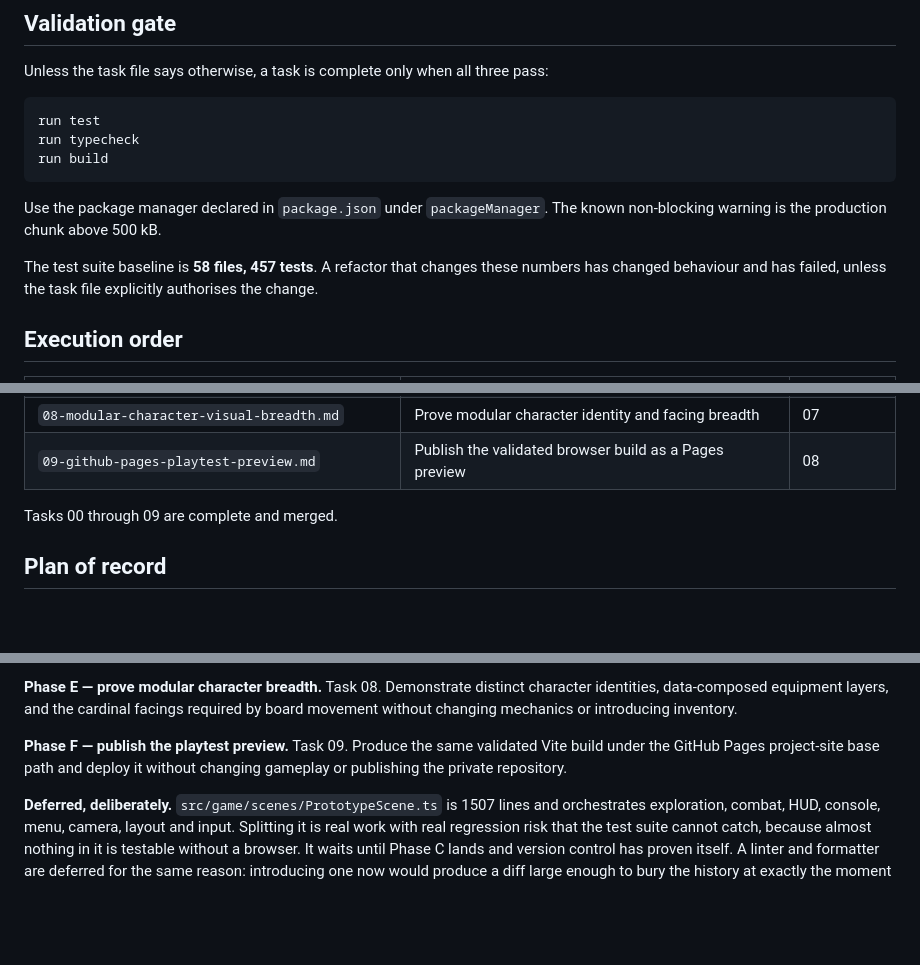
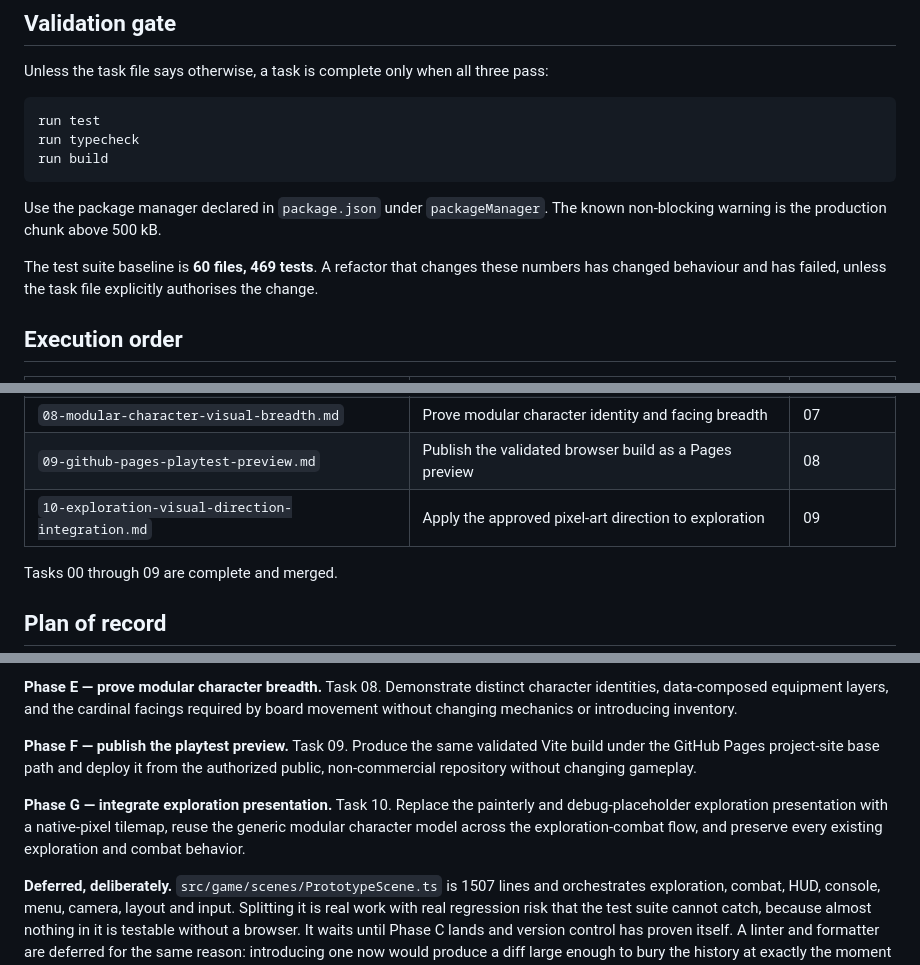
Before and after one commit to rnabais-hue/prototipo_d20_jogavel, a Markdown page: tasks/README.md, 3 parts joined by grey strips. Drawn GitHub-style; blank space fills up the shorter version.

Commit message:
Specify exploration visual direction integration

```diff
--- a/tasks/README.md
+++ b/tasks/README.md
@@ -49,7 +49,7 @@ run build
 Use the package manager declared in `package.json` under `packageManager`. The known
 non-blocking warning is the production chunk above 500 kB.
 
-The test suite baseline is **58 files, 457 tests**. A refactor that changes these numbers has
+The test suite baseline is **60 files, 469 tests**. A refactor that changes these numbers has
 changed behaviour and has failed, unless the task file explicitly authorises the change.
 
 ## Execution order
@@ -66,6 +66,7 @@ changed behaviour and has failed, unless the task file explicitly authorises the
 | `07-combat-visual-direction-vertical-slice.md` | Prove the modular pixel-art direction in combat | 05, 06 |
 | `08-modular-character-visual-breadth.md` | Prove modular character identity and facing breadth | 07 |
 | `09-github-pages-playtest-preview.md` | Publish the validated browser build as a Pages preview | 08 |
+| `10-exploration-visual-direction-integration.md` | Apply the approved pixel-art direction to exploration | 09 |
 
 Tasks 00 through 09 are complete and merged.
 
@@ -91,8 +92,13 @@ identities, data-composed equipment layers, and the cardinal facings required by
 without changing mechanics or introducing inventory.
 
 **Phase F — publish the playtest preview.** Task 09. Produce the same validated Vite build under
-the GitHub Pages project-site base path and deploy it without changing gameplay or publishing
-the private repository.
+the GitHub Pages project-site base path and deploy it from the authorized public,
+non-commercial repository without changing gameplay.
+
+**Phase G — integrate exploration presentation.** Task 10. Replace the painterly and
+debug-placeholder exploration presentation with a native-pixel tilemap, reuse the generic
+modular character model across the exploration-combat flow, and preserve every existing
+exploration and combat behavior.
 
 **Deferred, deliberately.** `src/game/scenes/PrototypeScene.ts` is 1507 lines and orchestrates
 exploration, combat, HUD, console, menu, camera, layout and input. Splitting it is real work
```
Also changed, not shown: tasks/10-exploration-visual-direction-integration.md (added, +528 -0 lines).
